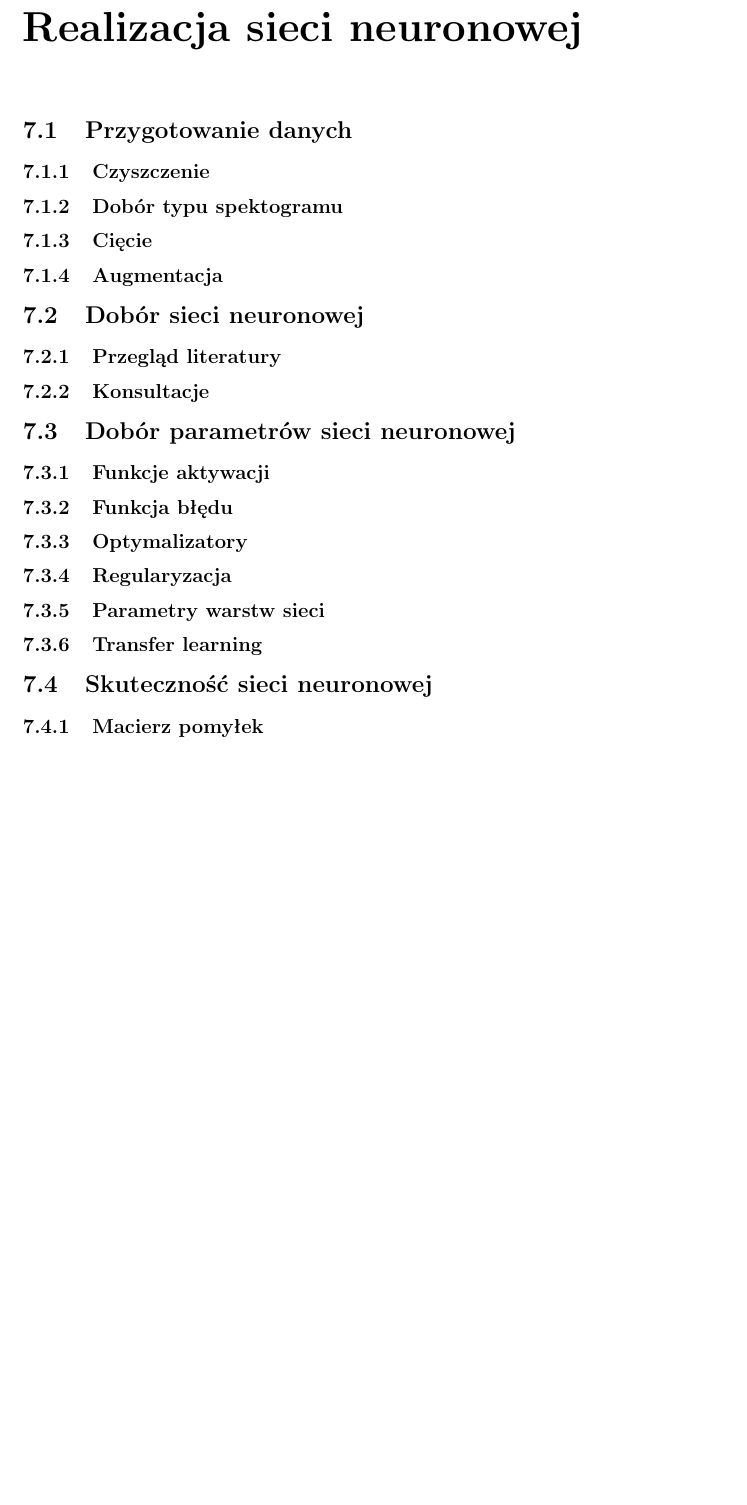
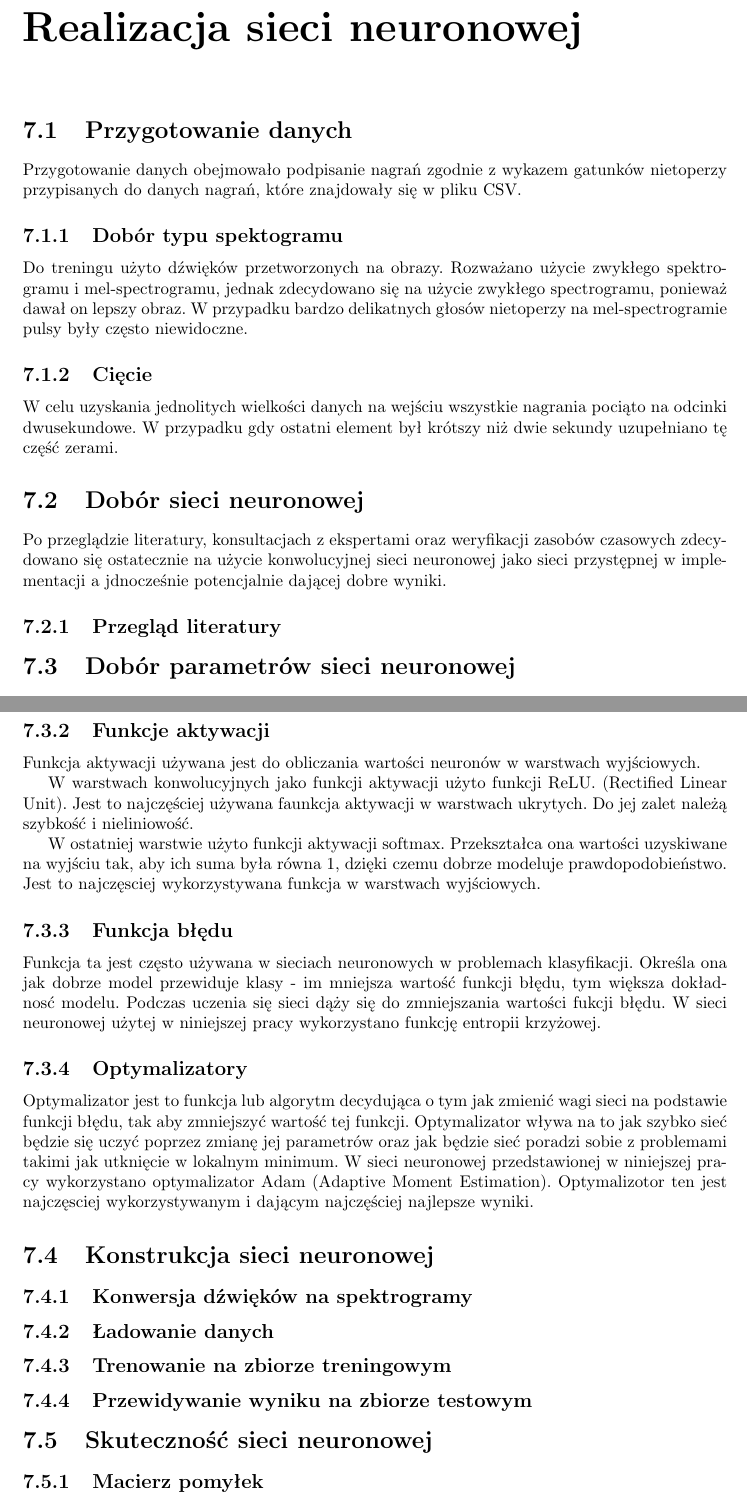
Before and after one commit to juliuszorlowski/BatmonitUI, a LaTeX thesis (pjatk_latex/engineer.tex): part of page 42 of 72 before the commit and two parts of pages 40 and 42 of 72 after it, the two joined at a grey line, cut so that both start at the same text, the shorter picture padded with empty space. Compiled offline with pdfLaTeX.

Commit message:
Rozdzialy 7.1-7.3

```diff
--- a/pjatk_latex/engineer.tex
+++ b/pjatk_latex/engineer.tex
@@ -586,20 +546,19 @@ Pod tabelą rekordów znajdują się przyciski paginacji, które pozwalając pod
 \chapter{Realizacja sieci neuronowej}
 
 \section{Przygotowanie danych}
-
-\subsection{Czyszczenie}
+Przygotowanie danych obejmowało podpisanie nagrań zgodnie z wykazem gatunków nietoperzy przypisanych do danych nagrań, które znajdowały się w pliku CSV.
 
 \subsection{Dobór typu spektogramu}
+Do treningu użyto dźwięków przetworzonych na obrazy. Rozważano użycie zwykłego spektrogramu i mel-spectrogramu, jednak zdecydowano się na użycie zwykłego spectrogramu, ponieważ dawał on lepszy obraz. W przypadku bardzo delikatnych głosów nietoperzy na mel-spectrogramie pulsy były często niewidoczne.
 
 \subsection{Cięcie}
-
-\subsection{Augmentacja}
+W celu uzyskania jednolitych wielkości danych na wejściu wszystkie nagrania pociąto na odcinki dwusekundowe. W przypadku gdy ostatni element był krótszy niż dwie sekundy uzupełniano tę część zerami.
 
 \section{Dobór sieci neuronowej}
+Po przeglądzie literatury, konsultacjach z ekspertami oraz weryfikacji zasobów czasowych zdecydowano się ostatecznie na użycie konwolucyjnej sieci neuronowej jako sieci przystępnej w implementacji a jdnocześnie potencjalnie dającej dobre wyniki.
 
 \subsection{Przegląd literatury}
 
-\subsection{Konsultacje}
 
 \section{Dobór parametrów sieci neuronowej}
 
@@ -606,14 +610,25 @@ Pod tabelą rekordów znajdują się przyciski paginacji, które pozwalając pod
 \subsection{Funkcje aktywacji}
+Funkcja aktywacji używana jest do obliczania wartości neuronów w warstwach wyjściowych.
+
+W warstwach konwolucyjnych jako funkcji aktywacji użyto funkcji ReLU. (Rectified Linear Unit). Jest to najczęściej używana faunkcja aktywacji w warstwach ukrytych. Do jej zalet należą szybkość i nieliniowość.
+
+W ostatniej warstwie użyto funkcji aktywacji softmax. Przekształca ona wartości uzyskiwane na wyjściu tak, aby ich suma była równa 1, dzięki czemu dobrze modeluje prawdopodobieństwo. Jest to najczęsciej wykorzystywana funkcja w warstwach wyjściowych.
 
 \subsection{Funkcja błędu}
+Funkcja ta jest często używana w sieciach neuronowych w problemach klasyfikacji. Określa ona jak dobrze model przewiduje klasy - im mniejsza wartość funkcji błędu, tym większa dokładnosć modelu. Podczas uczenia się sieci dąży się do zmniejszania wartości fukcji błędu. W sieci neuronowej użytej w niniejszej pracy wykorzystano funkcję entropii krzyżowej.
 
 \subsection{Optymalizatory}
+Optymalizator jest to funkcja lub algorytm decydująca o tym jak zmienić wagi sieci na podstawie funkcji błędu, tak aby zmniejszyć wartość tej funkcji. Optymalizator wływa na to jak szybko sieć będzie się uczyć poprzez zmianę jej parametrów oraz jak będzie sieć poradzi sobie z problemami takimi jak utknięcie w lokalnym minimum. W sieci neuronowej przedstawionej w niniejszej pracy wykorzystano optymalizator Adam (Adaptive Moment Estimation). Optymalizotor ten jest najczęsciej wykorzystywanym i dającym najczęściej najlepsze wyniki.
 
-\subsection{Regularyzacja}
+\section{Konstrukcja sieci neuronowej}
 
-\subsection{Parametry warstw sieci}
+\subsection{Konwersja dźwięków na spektrogramy}
 
-\subsection{Transfer learning}
+\subsection{Ładowanie danych}
+
+\subsection{Trenowanie na zbiorze treningowym}
+
+\subsection{Przewidywanie wyniku na zbiorze testowym}
 
 \section{Skuteczność sieci neuronowej}
 
```
Also changed, not shown: pjatk_latex/engineer.tex (85 more changed lines).
